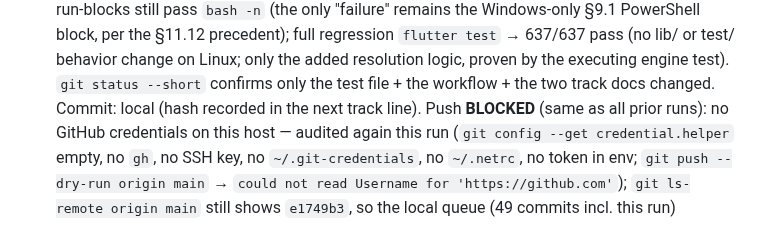
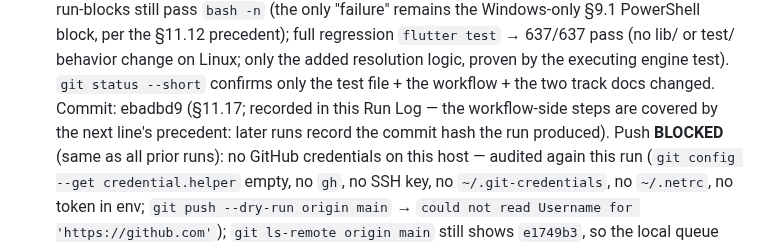
Before and after one commit to TomiWebPro/LMChess, a Markdown page: automation-track.md, the part around the change. Drawn GitHub-style.

Commit message:
docs(lmchess): record §11.17 run commit hash in track log

```diff
--- a/automation-track.md
+++ b/automation-track.md
@@ -1579,7 +1579,9 @@ suites referenced above now exist. Native Windows execution is tracked in
   resolution logic, proven by the executing engine test).
   `git status --short` confirms only the test file + the workflow + the two
   track docs changed.
-  Commit: local (hash recorded in the next track line).
+  Commit: ebadbd9 (§11.17; recorded in this Run Log — the workflow-side
+  steps are covered by the next line's precedent: later runs record the
+  commit hash the run produced).
   Push **BLOCKED** (same as all prior runs): no GitHub credentials on this
   host — audited again this run (`git config --get credential.helper` empty,
   no `gh`, no SSH key, no `~/.git-credentials`, no `~/.netrc`, no token in
```
